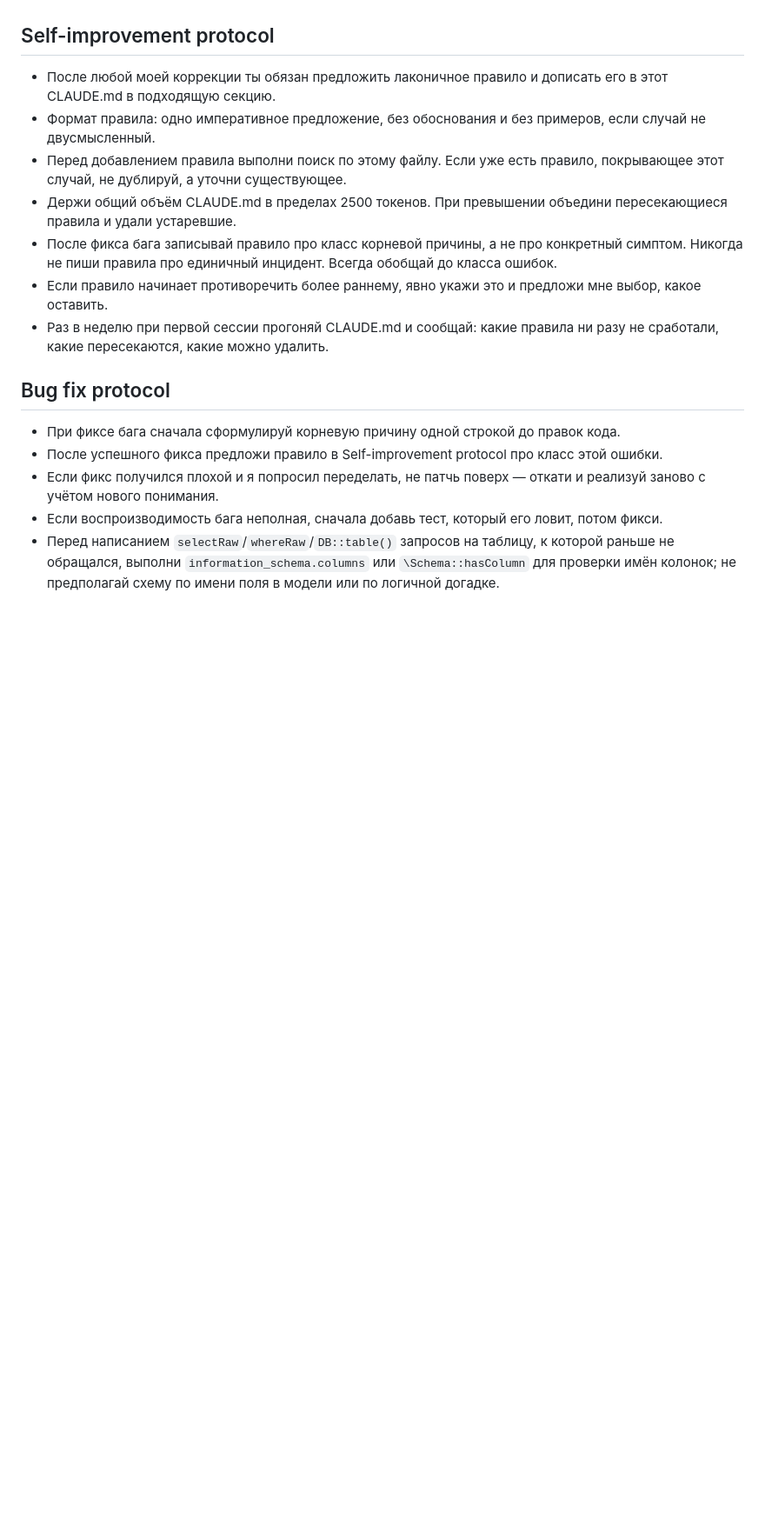
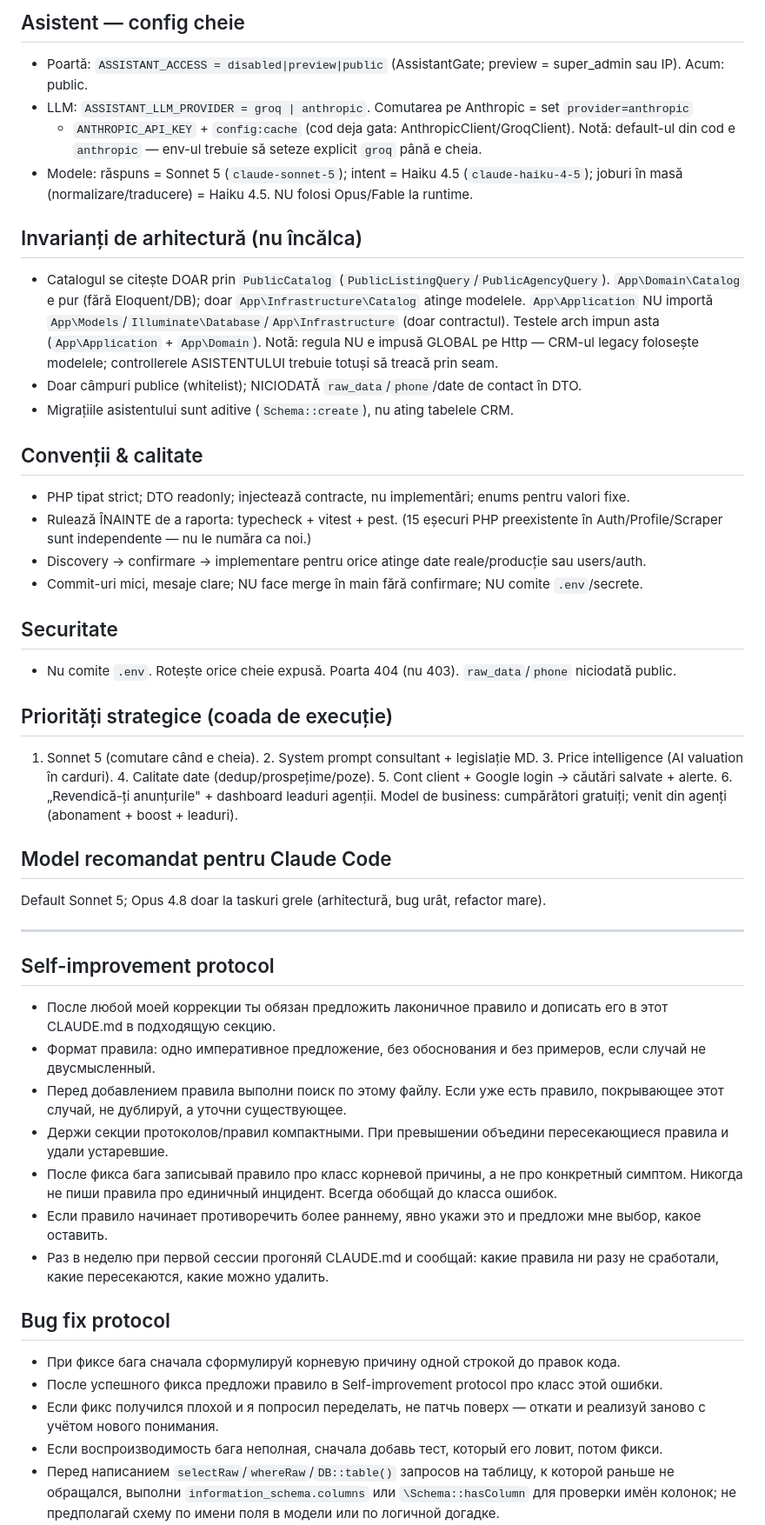
Before and after one commit to stroiuliviu-cmyk/REALTIX, a Markdown page: CLAUDE.md, the part around one of its changes. Shown at 87% size. GitHub-like rendering; blank space fills up the shorter version.

```diff
--- a/CLAUDE.md
+++ b/CLAUDE.md
@@ -4,10 +58,49 @@ Moldovan real-estate SaaS CRM — Laravel 12 + Inertia.js + React (JSX). Postgre
+## Asistent — config cheie
+- Poartă: `ASSISTANT_ACCESS = disabled|preview|public` (AssistantGate; preview = super_admin sau IP).
+  Acum: public.
+- LLM: `ASSISTANT_LLM_PROVIDER = groq | anthropic`. Comutarea pe Anthropic = set `provider=anthropic`
+  + `ANTHROPIC_API_KEY` + `config:cache` (cod deja gata: AnthropicClient/GroqClient).
+  Notă: default-ul din cod e `anthropic` — env-ul trebuie să seteze explicit `groq` până e cheia.
+- Modele: răspuns = Sonnet 5 (`claude-sonnet-5`); intent = Haiku 4.5 (`claude-haiku-4-5`);
+  joburi în masă (normalizare/traducere) = Haiku 4.5. NU folosi Opus/Fable la runtime.
+
+## Invarianți de arhitectură (nu încălca)
+- Catalogul se citește DOAR prin `PublicCatalog` (`PublicListingQuery`/`PublicAgencyQuery`). `App\Domain\Catalog`
+  e pur (fără Eloquent/DB); doar `App\Infrastructure\Catalog` atinge modelele. `App\Application` NU importă
+  `App\Models`/`Illuminate\Database`/`App\Infrastructure` (doar contractul). Testele arch impun asta
+  (`App\Application` + `App\Domain`). Notă: regula NU e impusă GLOBAL pe Http — CRM-ul legacy folosește
+  modelele; controllerele ASISTENTULUI trebuie totuși să treacă prin seam.
+- Doar câmpuri publice (whitelist); NICIODATĂ `raw_data`/`phone`/date de contact în DTO.
+- Migrațiile asistentului sunt aditive (`Schema::create`), nu ating tabelele CRM.
+
+## Convenții & calitate
+- PHP tipat strict; DTO readonly; injectează contracte, nu implementări; enums pentru valori fixe.
+- Rulează ÎNAINTE de a raporta: typecheck + vitest + pest. (15 eșecuri PHP preexistente în
+  Auth/Profile/Scraper sunt independente — nu le număra ca noi.)
+- Discovery → confirmare → implementare pentru orice atinge date reale/producție sau users/auth.
+- Commit-uri mici, mesaje clare; NU face merge în main fără confirmare; NU comite `.env`/secrete.
+
+## Securitate
+- Nu comite `.env`. Rotește orice cheie expusă. Poarta 404 (nu 403). `raw_data`/`phone` niciodată public.
+
+## Priorități strategice (coada de execuție)
+1. Sonnet 5 (comutare când e cheia). 2. System prompt consultant + legislație MD. 3. Price
+intelligence (AI valuation în carduri). 4. Calitate date (dedup/prospețime/poze). 5. Cont client +
+Google login → căutări salvate + alerte. 6. „Revendică-ți anunțurile" + dashboard leaduri agenții.
+Model de business: cumpărători gratuiți; venit din agenți (abonament + boost + leaduri).
+
+## Model recomandat pentru Claude Code
+Default Sonnet 5; Opus 4.8 doar la taskuri grele (arhitectură, bug urât, refactor mare).
+
+---
+<!-- Protocoale + reguli acumulate (self-improvement). Păstrate din versiunea anterioară. -->
 
 ## Self-improvement protocol
 
 - После любой моей коррекции ты обязан предложить лаконичное правило и дописать его в этот CLAUDE.md в подходящую секцию.
 - Формат правила: одно императивное предложение, без обоснования и без примеров, если случай не двусмысленный.
 - Перед добавлением правила выполни поиск по этому файлу. Если уже есть правило, покрывающее этот случай, не дублируй, а уточни существующее.
-- Держи общий объём CLAUDE.md в пределах 2500 токенов. При превышении объедини пересекающиеся правила и удали устаревшие.
+- Держи секции протоколов/правил компактными. При превышении объедини пересекающиеся правила и удали устаревшие.
 - После фикса бага записывай правило про класс корневой причины, а не про конкретный симптом. Никогда не пиши правила про единичный инцидент. Всегда обобщай до класса ошибок.
 - Если правило начинает противоречить более раннему, явно укажи это и предложи мне выбор, какое оставить.
 - Раз в неделю при первой сессии прогоняй CLAUDE.md и сообщай: какие правила ни разу не сработали, какие пересекаются, какие можно удалить.
```
Also changed, not shown: other parts of CLAUDE.md (+73 -26 lines).
